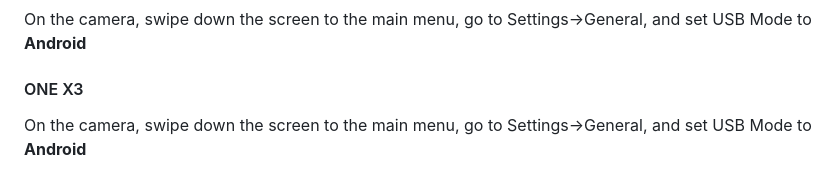
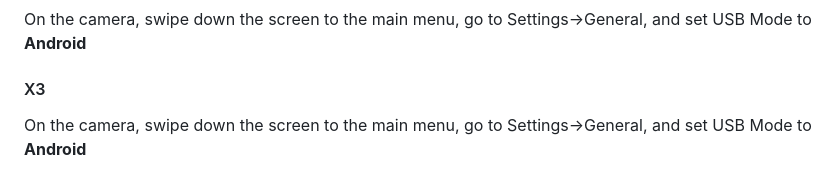
Before and after one commit to Insta360Develop/CameraSDK-Cpp, a Markdown page: README.md, the part around one of its changes. Drawn GitHub-style.

```diff
--- a/README.md
+++ b/README.md
@@ -55,7 +55,7 @@ On the camera, swipe down the screen to the main menu, go to Settings->General,
 
 On the camera, swipe down the screen to the main menu, go to Settings->General, and set USB Mode to **Android**
 
-#### ONE X3
+#### X3
 
 On the camera, swipe down the screen to the main menu, go to Settings->General, and set USB Mode to **Android**
 
```
Also changed, not shown: other parts of README.md (+2 -2 lines).
